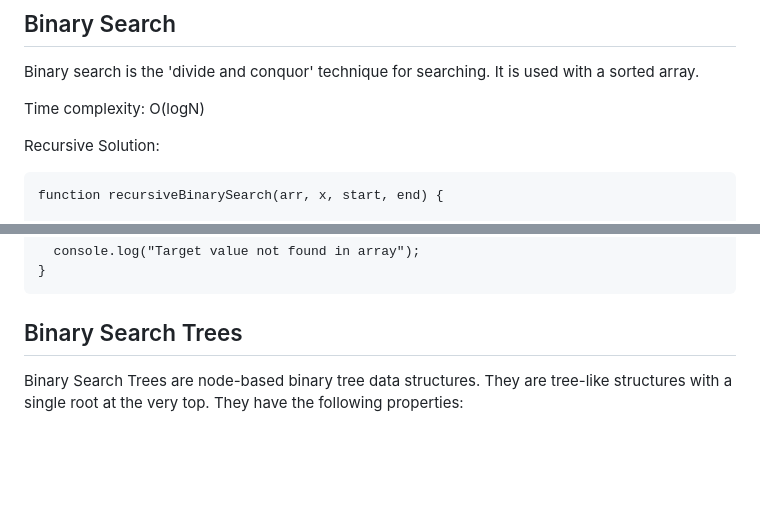
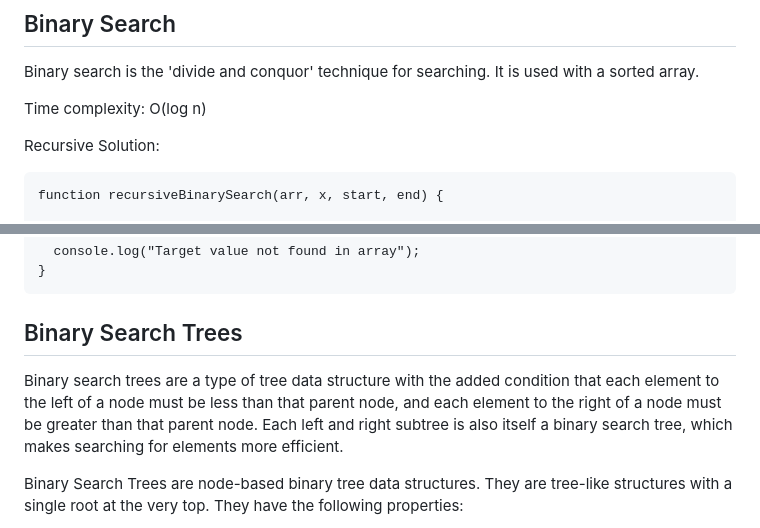
Before and after one commit to mhjarvis/full-stack-developer-notes, a Markdown page: Data Structures and Algorithms/data_structures_and_algorithms.md, 2 parts joined by grey strips. GitHub-like rendering; blank space fills up the shorter version.

Commit message:
binary tree update

```diff
--- a/Data Structures and Algorithms/data_structures_and_algorithms.md
+++ b/Data Structures and Algorithms/data_structures_and_algorithms.md
@@ -15,7 +15,7 @@ Data structures store data based on your needs. The type of data structure to us
 ## Binary Search
 Binary search is the 'divide and conquor' technique for searching. It is used with a sorted array.
 
-Time complexity: O(logN)
+Time complexity: O(log n)
 
 Recursive Solution:
 
@@ -68,6 +68,8 @@ Iterative Solution:
     }
 
 ## Binary Search Trees
+Binary search trees are a type of tree data structure with the added condition that each element to the left of a node must be less than that parent node, and each element to the right of a node must be greater than that parent node. Each left and right subtree is also itself a binary search tree, which makes searching for elements more efficient.
+
 Binary Search Trees are node-based binary tree data structures. They are tree-like structures with a single root at the very top. They have the following properties:
 
 - every left child has a smaller value than its parent
```
Also changed, not shown: other parts of Data Structures and Algorithms/data_structures_and_algorithms.md (+2 -0 lines).
